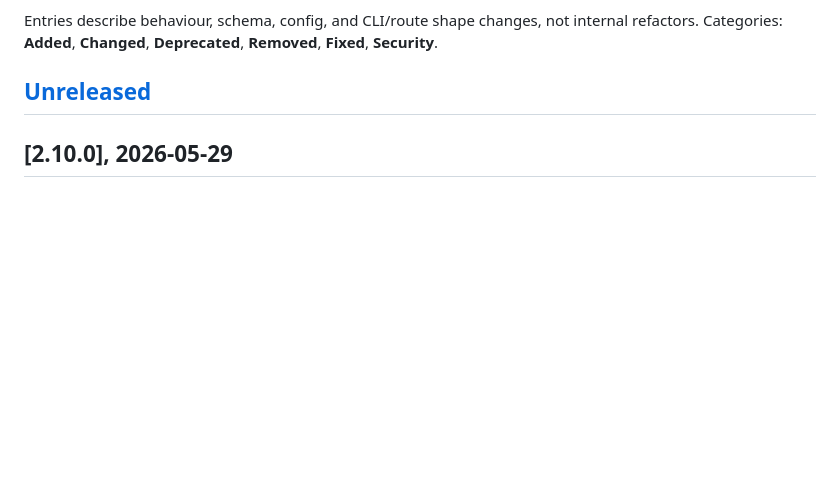
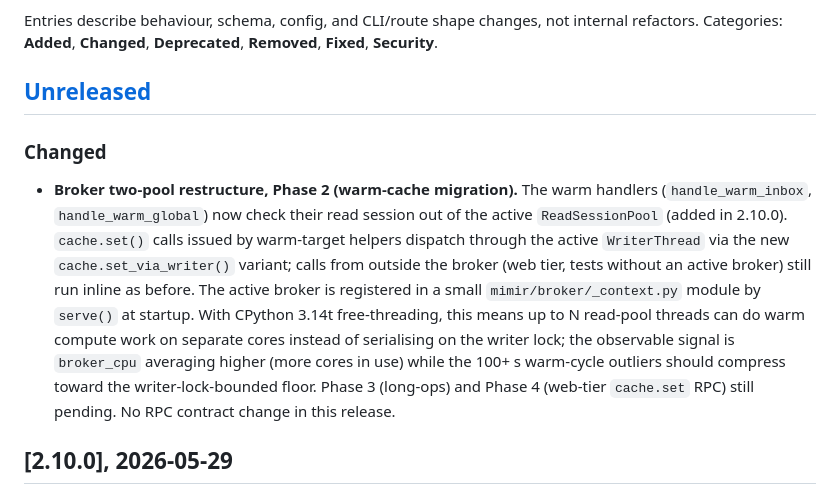
Before and after one commit to sgaduuw/mimir, a Markdown page: CHANGELOG.md, the part around the change. Drawn GitHub-style; blank space fills up the shorter version.

Commit message:
docs: CHANGELOG entry for broker two-pool Phase 2 warm-cache
Plan: _claude/plans/2026-05-30-broker-two-pool-phase-2-warmcache.md

```diff
--- a/CHANGELOG.md
+++ b/CHANGELOG.md
@@ -10,6 +10,26 @@ changes, not internal refactors. Categories: **Added**,
 **Changed**, **Deprecated**, **Removed**, **Fixed**, **Security**.
 
 ## [Unreleased]
+
+### Changed
+
+- **Broker two-pool restructure, Phase 2 (warm-cache migration).**
+  The warm handlers (`handle_warm_inbox`, `handle_warm_global`)
+  now check their read session out of the active
+  `ReadSessionPool` (added in 2.10.0). `cache.set()` calls issued
+  by warm-target helpers dispatch through the active
+  `WriterThread` via the new `cache.set_via_writer()` variant;
+  calls from outside the broker (web tier, tests without an
+  active broker) still run inline as before. The active broker
+  is registered in a small `mimir/broker/_context.py` module by
+  `serve()` at startup. With CPython 3.14t free-threading, this
+  means up to N read-pool threads can do warm compute work on
+  separate cores instead of serialising on the writer lock; the
+  observable signal is `broker_cpu` averaging higher (more cores
+  in use) while the 100+ s warm-cycle outliers should compress
+  toward the writer-lock-bounded floor. Phase 3 (long-ops) and
+  Phase 4 (web-tier `cache.set` RPC) still pending. No RPC
+  contract change in this release.
 
 ## [2.10.0], 2026-05-29
 
```
